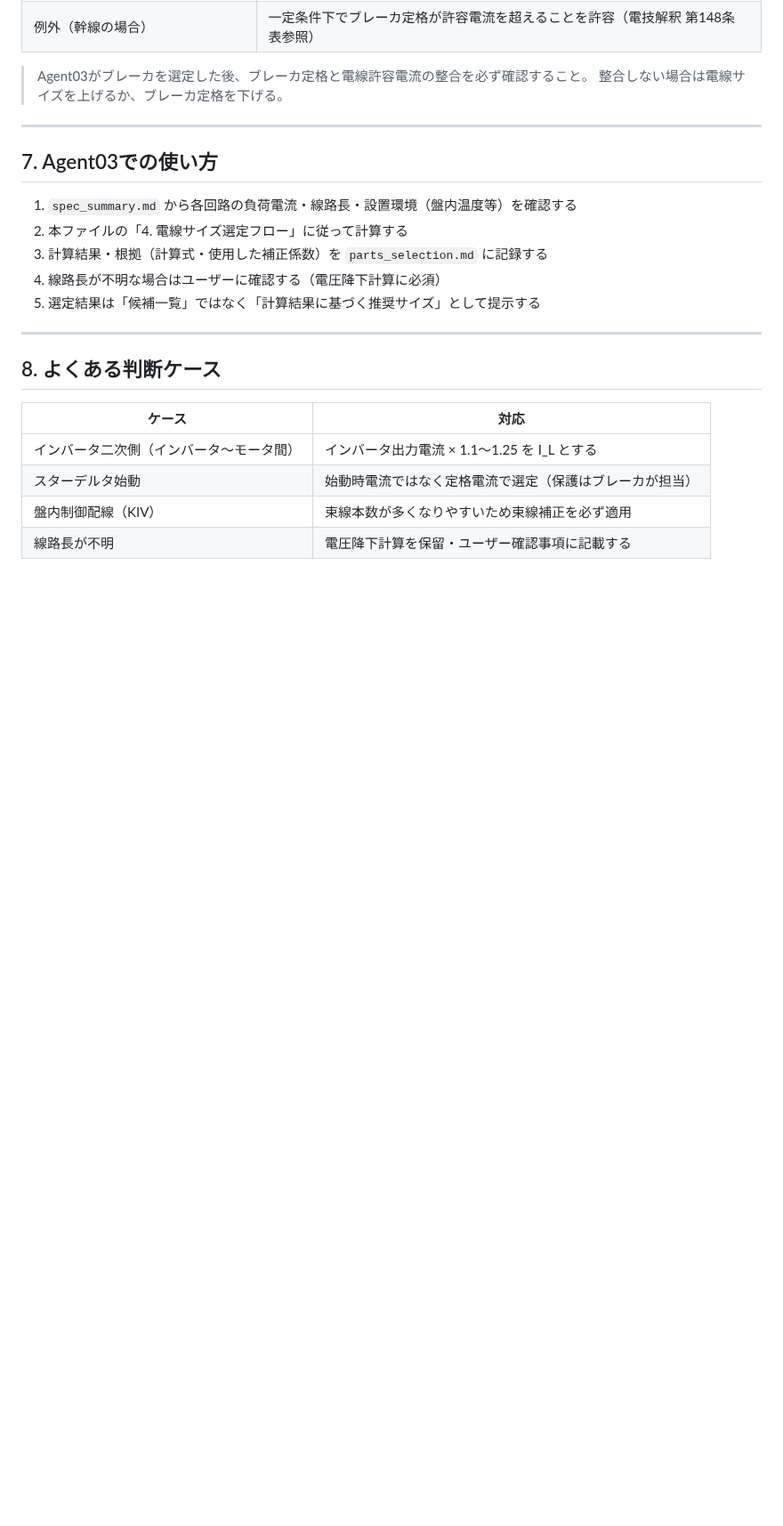
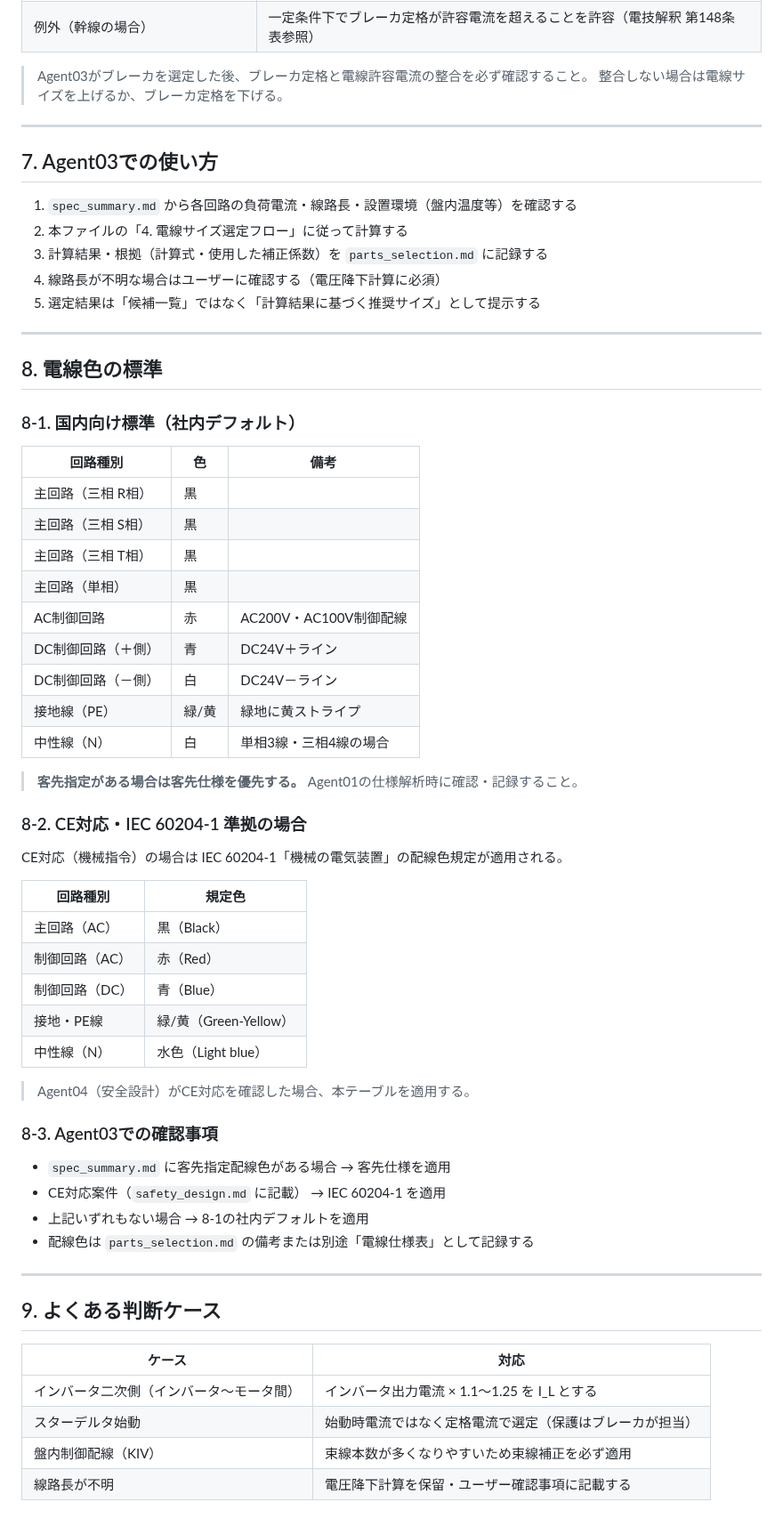
Before and after one commit to youichi558-collab/vigilant-octo-engine, a Markdown page: database/rules/電線選定.md, the part around the change. Shown at 89% size. Drawn GitHub-style; blank space fills up the shorter version.

Commit message:
電線選定.mdに配線色テーブルを追加
国内向けデフォルト(主回路黒/AC制御赤/DC制御青・白/PE緑黄)と
CE対応時のIEC 60204-1準拠色を追記。Agent03の適用判断フローも記載。

```diff
--- a/database/rules/電線選定.md
+++ b/database/rules/電線選定.md
@@ -162,7 +162,48 @@ Agent03が電線サイズを選定する際に参照するルール・計算式
 
 ---
 
-## 8. よくある判断ケース
+## 8. 電線色の標準
+
+### 8-1. 国内向け標準（社内デフォルト）
+
+| 回路種別 | 色 | 備考 |
+|---|---|---|
+| 主回路（三相 R相） | 黒 | |
+| 主回路（三相 S相） | 黒 | |
+| 主回路（三相 T相） | 黒 | |
+| 主回路（単相） | 黒 | |
+| AC制御回路 | 赤 | AC200V・AC100V制御配線 |
+| DC制御回路（＋側） | 青 | DC24V＋ライン |
+| DC制御回路（－側） | 白 | DC24V－ライン |
+| 接地線（PE） | 緑/黄 | 緑地に黄ストライプ |
+| 中性線（N） | 白 | 単相3線・三相4線の場合 |
+
+> **客先指定がある場合は客先仕様を優先する。** Agent01の仕様解析時に確認・記録すること。
+
+### 8-2. CE対応・IEC 60204-1 準拠の場合
+
+CE対応（機械指令）の場合は IEC 60204-1「機械の電気装置」の配線色規定が適用される。
+
+| 回路種別 | 規定色 |
+|---|---|
+| 主回路（AC） | 黒（Black） |
+| 制御回路（AC） | 赤（Red） |
+| 制御回路（DC） | 青（Blue） |
+| 接地・PE線 | 緑/黄（Green-Yellow） |
+| 中性線（N） | 水色（Light blue） |
+
+> Agent04（安全設計）がCE対応を確認した場合、本テーブルを適用する。
+
+### 8-3. Agent03での確認事項
+
+- `spec_summary.md` に客先指定配線色がある場合 → 客先仕様を適用
+- CE対応案件（`safety_design.md` に記載） → IEC 60204-1 を適用
+- 上記いずれもない場合 → 8-1の社内デフォルトを適用
+- 配線色は `parts_selection.md` の備考または別途「電線仕様表」として記録する
+
+---
+
+## 9. よくある判断ケース
 
 | ケース | 対応 |
 |---|---|
```
Also changed, not shown: database/rules/標準仕様.md (+1 -0 lines).
